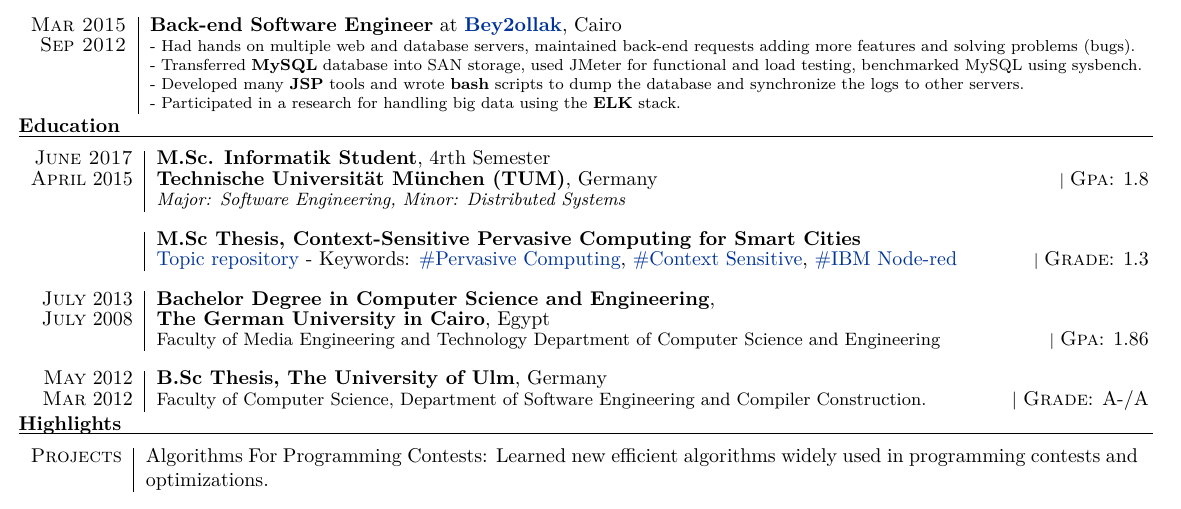
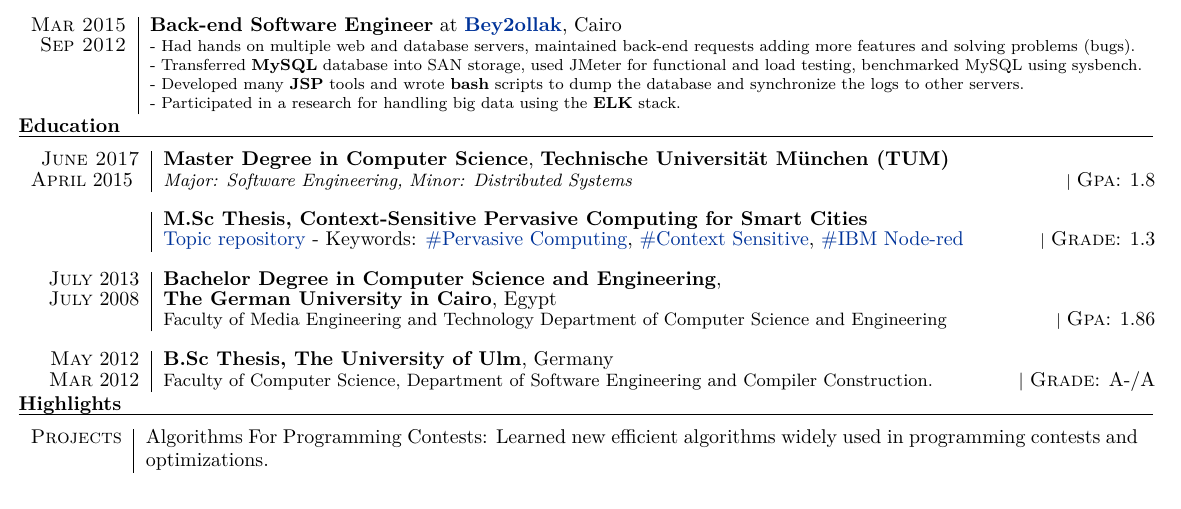
Before and after one commit to SalehAly/cv, a LaTeX CV (cv_9.tex): part of the page, cut so that both start at the same text. Compiled offline with XeLaTeX.

Commit message:
removed the 4rth semster and student status

```diff
--- a/cv_9.tex
+++ b/cv_9.tex
@@ -146,8 +146,9 @@
 
 %------------------------------------------------
 
-\textsc{June 2017} & \textbf{M.Sc. Informatik Student}, 4rth Semester\\ \textsc{April} 2015 & \normalsize\textbf{Technische Universität München (TUM)}, Germany\footnotesize \hfill| \normalsize \textsc{Gpa}: 1.8\\
+\textsc{June 2017} & \textbf{Master Degree in Computer Science}, \textbf{Technische Universität München (TUM)} \\ \textsc{April} 2015 \
 & \small\emph{Major: Software Engineering, Minor: Distributed Systems}
+ \normalsize\footnotesize \hfill| \normalsize \textsc{Gpa}: 1.8
 \\ \multicolumn{2}{c}{} \\
 
 \textsc{}&
```
Also changed, not shown: cv_9.pdf.
